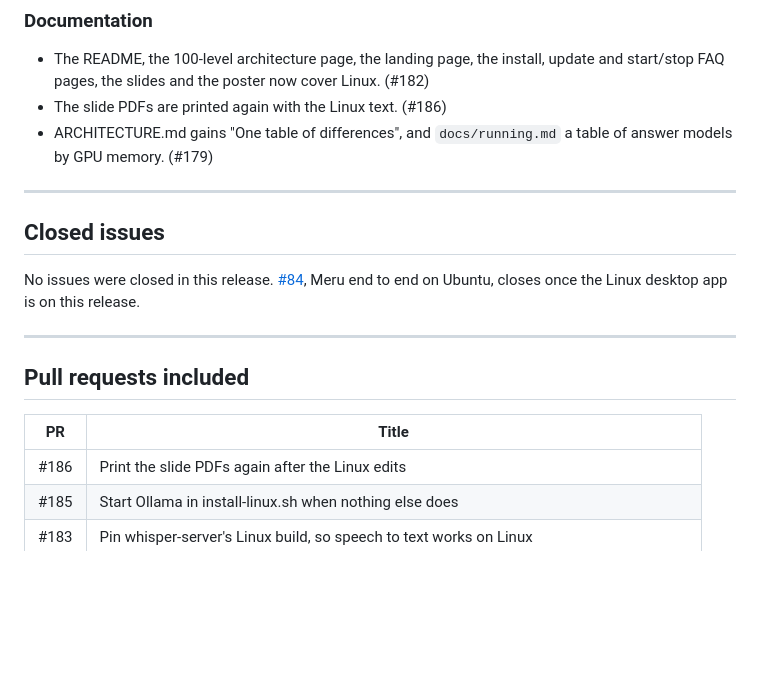
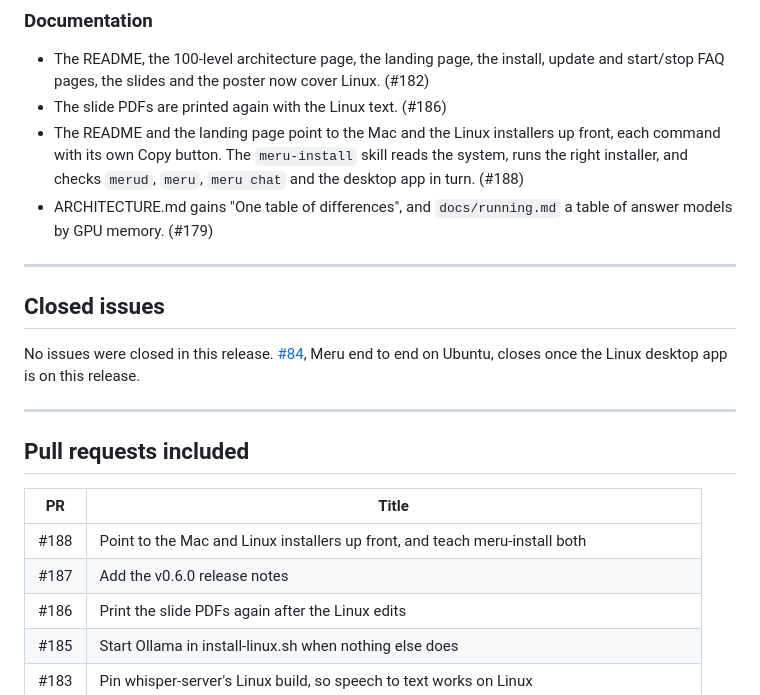
Before and after one commit to aarora79/meru, a Markdown page: docs/release-notes/v0.6.0.md, the part around the change. GitHub-like rendering; blank space fills up the shorter version.

Commit message:
Add #187 and #188 to the v0.6.0 release notes
#188 merged after the notes did: the README and the landing page point
to both installers up front, and the meru-install skill runs them.

```diff
--- a/docs/release-notes/v0.6.0.md
+++ b/docs/release-notes/v0.6.0.md
@@ -119,6 +119,10 @@ connector says so before it says it is off.
   update and start/stop FAQ pages, the slides and the poster now cover Linux.
   (#182)
 - The slide PDFs are printed again with the Linux text. (#186)
+- The README and the landing page point to the Mac and the Linux installers up
+  front, each command with its own Copy button. The `meru-install` skill reads
+  the system, runs the right installer, and checks `merud`, `meru`, `meru chat`
+  and the desktop app in turn. (#188)
 - ARCHITECTURE.md gains "One table of differences", and `docs/running.md` a
   table of answer models by GPU memory. (#179)
 
@@ -136,6 +140,8 @@ closes once the Linux desktop app is on this release.
 
 | PR | Title |
 |----|-------|
+| #188 | Point to the Mac and Linux installers up front, and teach meru-install both |
+| #187 | Add the v0.6.0 release notes |
 | #186 | Print the slide PDFs again after the Linux edits |
 | #185 | Start Ollama in install-linux.sh when nothing else does |
 | #183 | Pin whisper-server's Linux build, so speech to text works on Linux |
```
